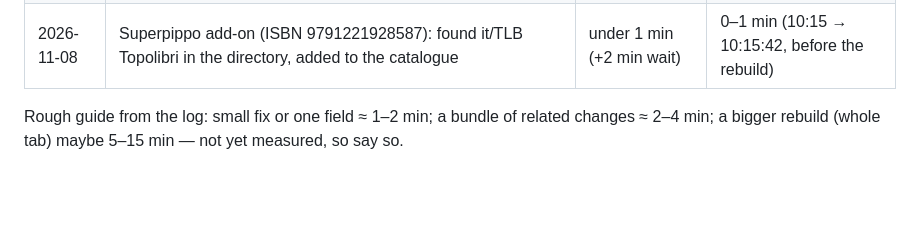
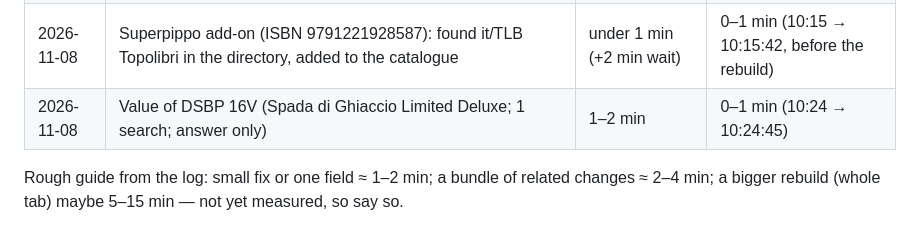
Before and after one commit to FelixWylt/DDCA-Zwischenstopp, a Markdown page: CLAUDE.md, the part around the change. Rendered like a GitHub page; blank space fills up the shorter version.

Commit message:
Log: DSBP 16V value
Co-Authored-By: Claude Opus 5.5 <noreply@anthropic.com>
Claude-Session: https://claude.ai/code/session_01DrcocrAZeiB46k6NiRnbMz

```diff
--- a/CLAUDE.md
+++ b/CLAUDE.md
@@ -51,6 +51,7 @@
 | 2026-11-08 | Identify ISBN 9788828748632 (2 searches, not found online; answer only) | 1–2 min | 0–0 min (09:52 → 09:52:20) |
 | 2026-11-08 | "Find by title" in the comic form (titles.json from the catalogue, built by the workflow; hit sets series+number, makes the series if new, fills from INDUCKS) | 3–6 min (+2 min wait) | 1–2 min (09:59 → 10:00:32) |
 | 2026-11-08 | Superpippo add-on (ISBN 9791221928587): found it/TLB Topolibri in the directory, added to the catalogue | under 1 min (+2 min wait) | 0–1 min (10:15 → 10:15:42, before the rebuild) |
+| 2026-11-08 | Value of DSBP 16V (Spada di Ghiaccio Limited Deluxe; 1 search; answer only) | 1–2 min | 0–1 min (10:24 → 10:24:45) |
 
 Rough guide from the log: small fix or one field ≈ 1–2 min; a bundle of related changes ≈ 2–4 min;
 a bigger rebuild (whole tab) maybe 5–15 min — not yet measured, so say so.
```
